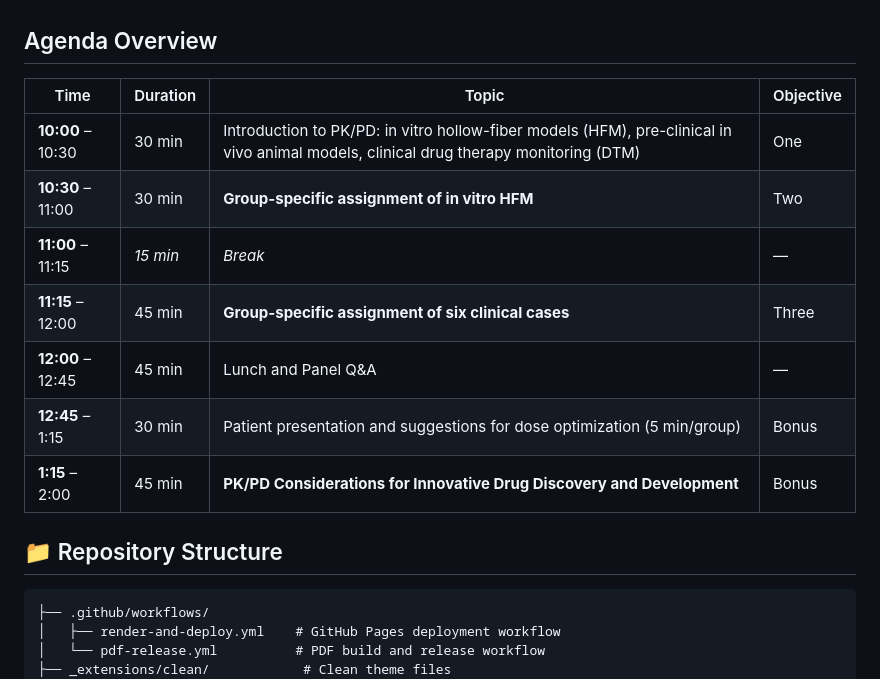
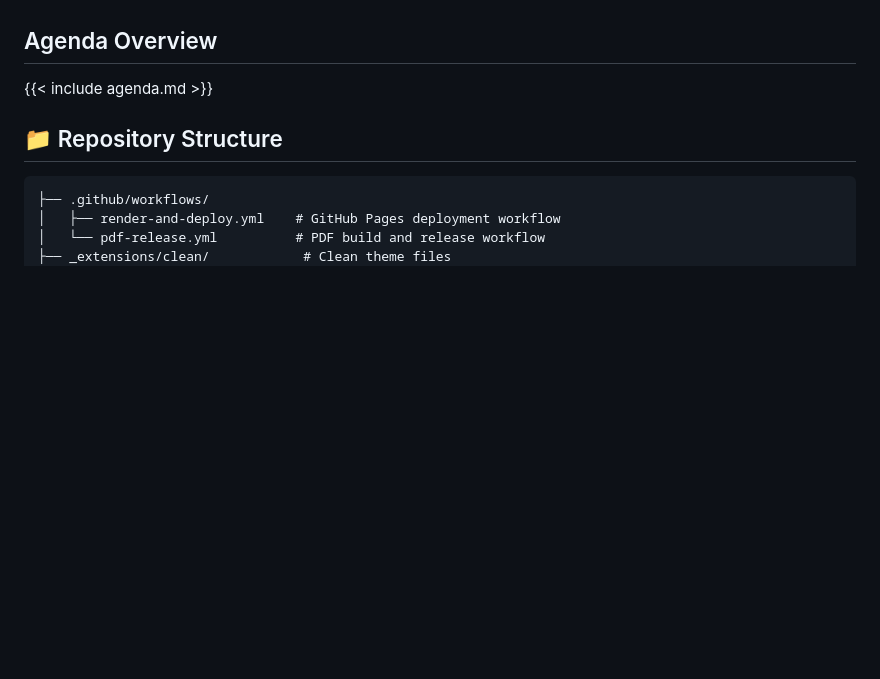
Before and after one commit to JacobKMcPherson/workshop_pkpd_antimicrobials, a Markdown page: README.md, the part around the change. GitHub-like rendering; blank space fills up the shorter version.

Commit message:
Update agenda section in README.md

```diff
--- a/README.md
+++ b/README.md
@@ -80,15 +80,7 @@ Upon completion of this course, the participant should be able to:
 
 ## Agenda Overview
 
-| Time | Duration | Topic | Objective |
-|------------|------------|-------------------------------------|------------|
-| **10:00** – 10:30 | 30 min | Introduction to PK/PD: in vitro hollow-fiber models (HFM), pre-clinical in vivo animal models, clinical drug therapy monitoring (DTM) | One |
-| **10:30** – 11:00 | 30 min | **Group-specific assignment of in vitro HFM** | Two |
-| **11:00** – 11:15 | *15 min* | *Break* | — |
-| **11:15** – 12:00 | 45 min | **Group-specific assignment of six clinical cases** | Three |
-| **12:00** – 12:45 | 45 min | Lunch and Panel Q&A | — |
-| **12:45** – 1:15 | 30 min | Patient presentation and suggestions for dose optimization (5 min/group) | Bonus |
-| **1:15** – 2:00 | 45 min | **PK/PD Considerations for Innovative Drug Discovery and Development** | Bonus |
+{{< include agenda.md >}}
 
 ## 📁 Repository Structure
 
```
